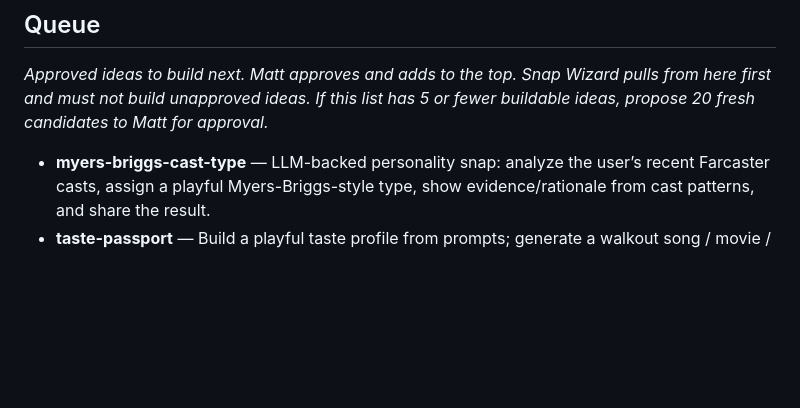
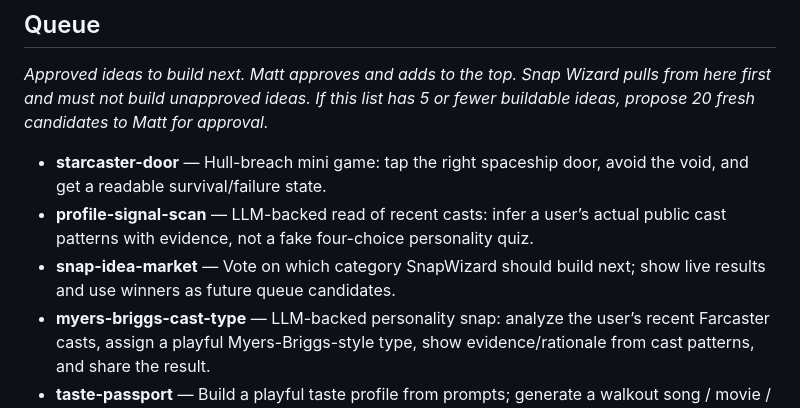
Before and after one commit to mtple/snap-factory, a Markdown page: snap-ideas.md, the part around the change. Drawn GitHub-style; blank space fills up the shorter version.

Commit message:
Add approved snap ideas to queue

```diff
--- a/snap-ideas.md
+++ b/snap-ideas.md
@@ -16,6 +16,9 @@ Whenever the active approved queue has 5 or fewer buildable ideas, send Matt a n
 
 _Approved ideas to build next. Matt approves and adds to the top. Snap Wizard pulls from here first and must not build unapproved ideas. If this list has 5 or fewer buildable ideas, propose 20 fresh candidates to Matt for approval._
 
+- **starcaster-door** — Hull-breach mini game: tap the right spaceship door, avoid the void, and get a readable survival/failure state.
+- **profile-signal-scan** — LLM-backed read of recent casts: infer a user’s actual public cast patterns with evidence, not a fake four-choice personality quiz.
+- **snap-idea-market** — Vote on which category SnapWizard should build next; show live results and use winners as future queue candidates.
 - **myers-briggs-cast-type** — LLM-backed personality snap: analyze the user’s recent Farcaster casts, assign a playful Myers-Briggs-style type, show evidence/rationale from cast patterns, and share the result.
 - **taste-passport** — Build a playful taste profile from prompts; generate a walkout song / movie / album / book / vibe card, compare with friends, and share a taste badge.
 - **mini-app-sampler** — Pick a vibe (focus/social/shop/play); get one curated mini app + open_mini_app button.
```
